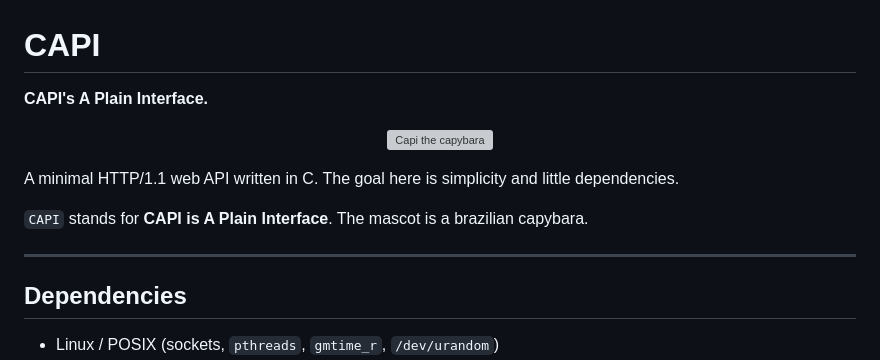
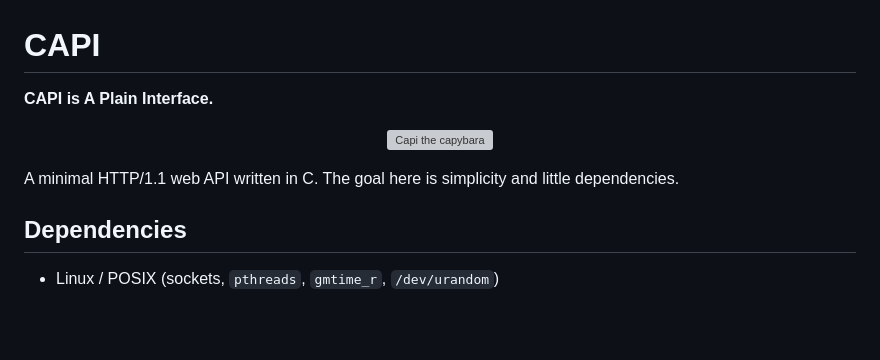
Before and after one commit to amelco/capi, a Markdown page: README.md, the part around the change. Drawn GitHub-style; blank space fills up the shorter version; grey boxes are pictures that could not be loaded.

```diff
--- a/README.md
+++ b/README.md
@@ -1,16 +1,12 @@
 # CAPI
 
-**CAPI's A Plain Interface.**
+**CAPI is A Plain Interface.**
 
 <p align="center">
   <img src="frontend/capi.svg" alt="Capi the capybara" width="213" height="160">
 </p>
 
 A minimal HTTP/1.1 web API written in C. The goal here is simplicity and little dependencies.
-
-`CAPI` stands for **CAPI is A Plain Interface**. The mascot is a brazilian capybara.
-
----
 
 ## Dependencies
 
```
